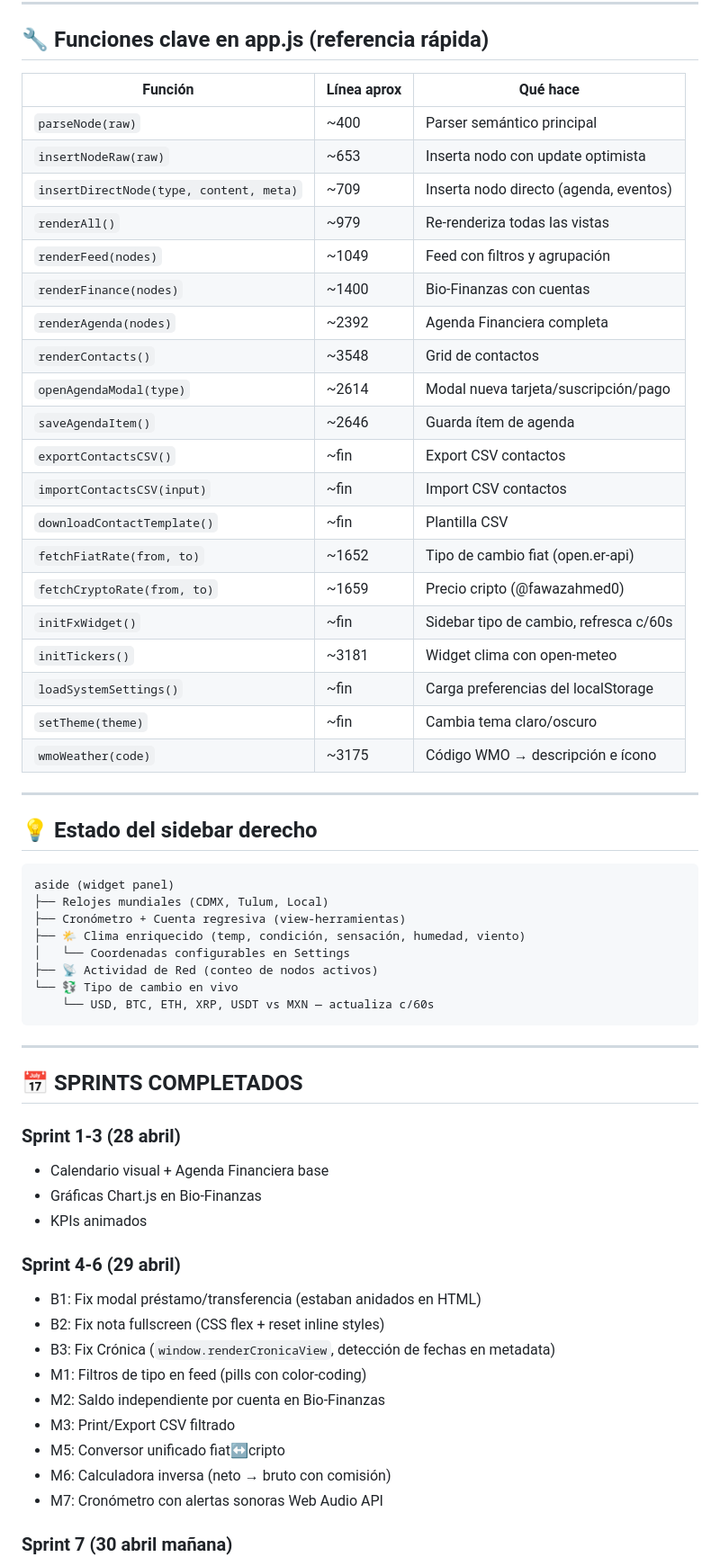
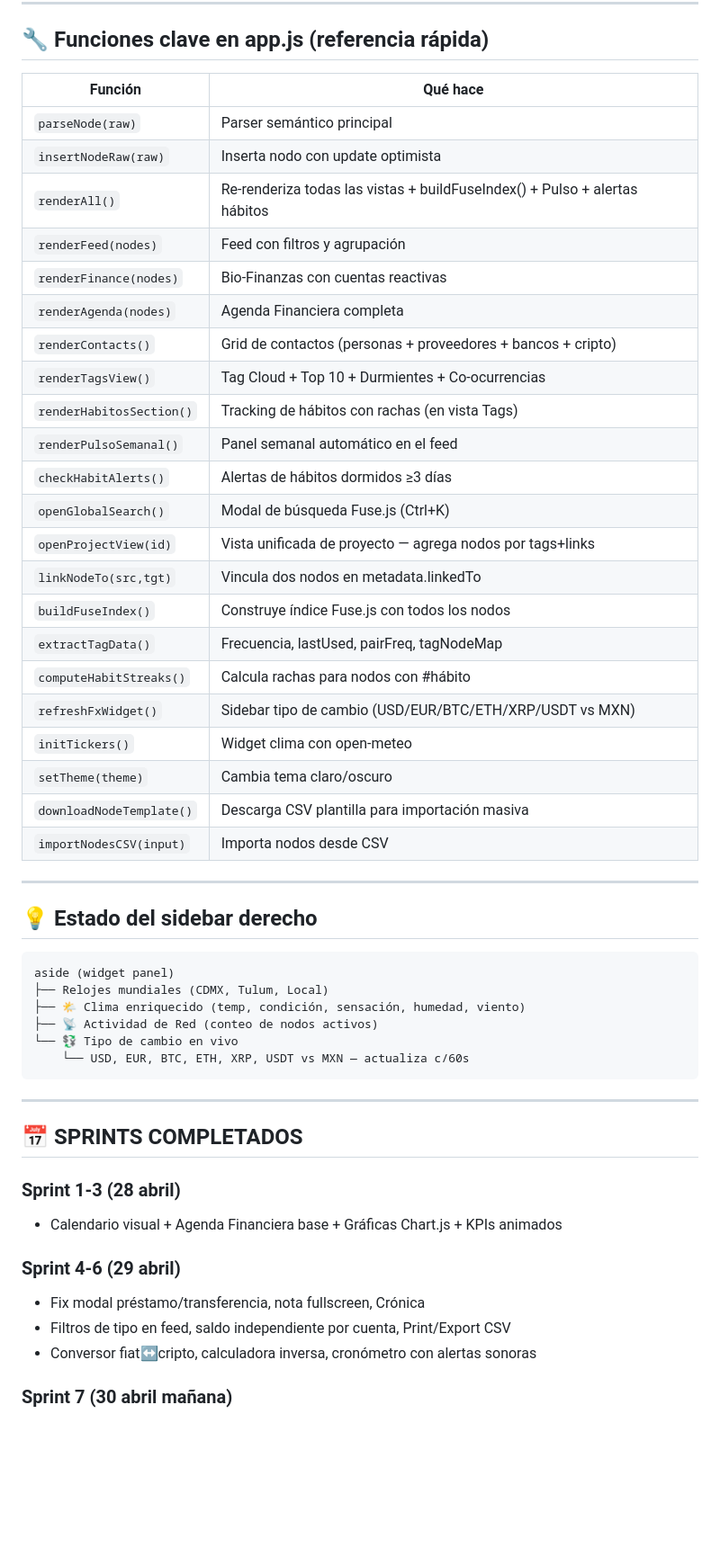
Before and after one commit to oscaromargp/nexus-os, a Markdown page: NEXUS_PROJECT_LOG.md, the part around one of its changes. Shown at 90% size. GitHub-like rendering; blank space fills up the shorter version.

Commit message:
Actualizar log del proyecto — Sprints 9-14 completados, plan maestro finalizado
Co-Authored-By: Claude Sonnet 4.6 <noreply@anthropic.com>

````diff
--- a/NEXUS_PROJECT_LOG.md
+++ b/NEXUS_PROJECT_LOG.md
@@ -82,28 +92,30 @@ nexus-os/
 
 ## 🔧 Funciones clave en app.js (referencia rápida)
 
-| Función | Línea aprox | Qué hace |
-|---|---|---|
-| `parseNode(raw)` | ~400 | Parser semántico principal |
-| `insertNodeRaw(raw)` | ~653 | Inserta nodo con update optimista |
-| `insertDirectNode(type, content, meta)` | ~709 | Inserta nodo directo (agenda, eventos) |
-| `renderAll()` | ~979 | Re-renderiza todas las vistas |
-| `renderFeed(nodes)` | ~1049 | Feed con filtros y agrupación |
-| `renderFinance(nodes)` | ~1400 | Bio-Finanzas con cuentas |
-| `renderAgenda(nodes)` | ~2392 | Agenda Financiera completa |
-| `renderContacts()` | ~3548 | Grid de contactos |
-| `openAgendaModal(type)` | ~2614 | Modal nueva tarjeta/suscripción/pago |
-| `saveAgendaItem()` | ~2646 | Guarda ítem de agenda |
-| `exportContactsCSV()` | ~fin | Export CSV contactos |
-| `importContactsCSV(input)` | ~fin | Import CSV contactos |
-| `downloadContactTemplate()` | ~fin | Plantilla CSV |
-| `fetchFiatRate(from, to)` | ~1652 | Tipo de cambio fiat (open.er-api) |
-| `fetchCryptoRate(from, to)` | ~1659 | Precio cripto (@fawazahmed0) |
-| `initFxWidget()` | ~fin | Sidebar tipo de cambio, refresca c/60s |
-| `initTickers()` | ~3181 | Widget clima con open-meteo |
-| `loadSystemSettings()` | ~fin | Carga preferencias del localStorage |
-| `setTheme(theme)` | ~fin | Cambia tema claro/oscuro |
-| `wmoWeather(code)` | ~3175 | Código WMO → descripción e ícono |
+| Función | Qué hace |
+|---|---|
+| `parseNode(raw)` | Parser semántico principal |
+| `insertNodeRaw(raw)` | Inserta nodo con update optimista |
+| `renderAll()` | Re-renderiza todas las vistas + buildFuseIndex() + Pulso + alertas hábitos |
+| `renderFeed(nodes)` | Feed con filtros y agrupación |
+| `renderFinance(nodes)` | Bio-Finanzas con cuentas reactivas |
+| `renderAgenda(nodes)` | Agenda Financiera completa |
+| `renderContacts()` | Grid de contactos (personas + proveedores + bancos + cripto) |
+| `renderTagsView()` | Tag Cloud + Top 10 + Durmientes + Co-ocurrencias |
+| `renderHabitosSection()` | Tracking de hábitos con rachas (en vista Tags) |
+| `renderPulsoSemanal()` | Panel semanal automático en el feed |
+| `checkHabitAlerts()` | Alertas de hábitos dormidos ≥3 días |
+| `openGlobalSearch()` | Modal de búsqueda Fuse.js (Ctrl+K) |
+| `openProjectView(id)` | Vista unificada de proyecto — agrega nodos por tags+links |
+| `linkNodeTo(src,tgt)` | Vincula dos nodos en metadata.linkedTo |
+| `buildFuseIndex()` | Construye índice Fuse.js con todos los nodos |
+| `extractTagData()` | Frecuencia, lastUsed, pairFreq, tagNodeMap |
+| `computeHabitStreaks()` | Calcula rachas para nodos con #hábito |
+| `refreshFxWidget()` | Sidebar tipo de cambio (USD/EUR/BTC/ETH/XRP/USDT vs MXN) |
+| `initTickers()` | Widget clima con open-meteo |
+| `setTheme(theme)` | Cambia tema claro/oscuro |
+| `downloadNodeTemplate()` | Descarga CSV plantilla para importación masiva |
+| `importNodesCSV(input)` | Importa nodos desde CSV |
 
 ---
 
@@ -111,12 +123,10 @@ nexus-os/
 ```
 aside (widget panel)
 ├── Relojes mundiales (CDMX, Tulum, Local)
-├── Cronómetro + Cuenta regresiva (view-herramientas)
 ├── 🌤 Clima enriquecido (temp, condición, sensación, humedad, viento)
-│   └── Coordenadas configurables en Settings
 ├── 📡 Actividad de Red (conteo de nodos activos)
 └── 💱 Tipo de cambio en vivo
-    └── USD, BTC, ETH, XRP, USDT vs MXN — actualiza c/60s
+    └── USD, EUR, BTC, ETH, XRP, USDT vs MXN — actualiza c/60s
 ```
 
 ---
@@ -124,19 +134,11 @@ aside (widget panel)
 ## 📅 SPRINTS COMPLETADOS
 
 ### Sprint 1-3 (28 abril)
-- Calendario visual + Agenda Financiera base
-- Gráficas Chart.js en Bio-Finanzas
-- KPIs animados
+- Calendario visual + Agenda Financiera base + Gráficas Chart.js + KPIs animados
 
 ### Sprint 4-6 (29 abril)
-- B1: Fix modal préstamo/transferencia (estaban anidados en HTML)
-- B2: Fix nota fullscreen (CSS flex + reset inline styles)
-- B3: Fix Crónica (`window.renderCronicaView`, detección de fechas en metadata)
-- M1: Filtros de tipo en feed (pills con color-coding)
-- M2: Saldo independiente por cuenta en Bio-Finanzas
-- M3: Print/Export CSV filtrado
-- M5: Conversor unificado fiat↔cripto
-- M6: Calculadora inversa (neto → bruto con comisión)
-- M7: Cronómetro con alertas sonoras Web Audio API
+- Fix modal préstamo/transferencia, nota fullscreen, Crónica
+- Filtros de tipo en feed, saldo independiente por cuenta, Print/Export CSV
+- Conversor fiat↔cripto, calculadora inversa, cronómetro con alertas sonoras
 
 ### Sprint 7 (30 abril mañana)
````
Also changed, not shown: other parts of NEXUS_PROJECT_LOG.md (+109 -99 lines).
